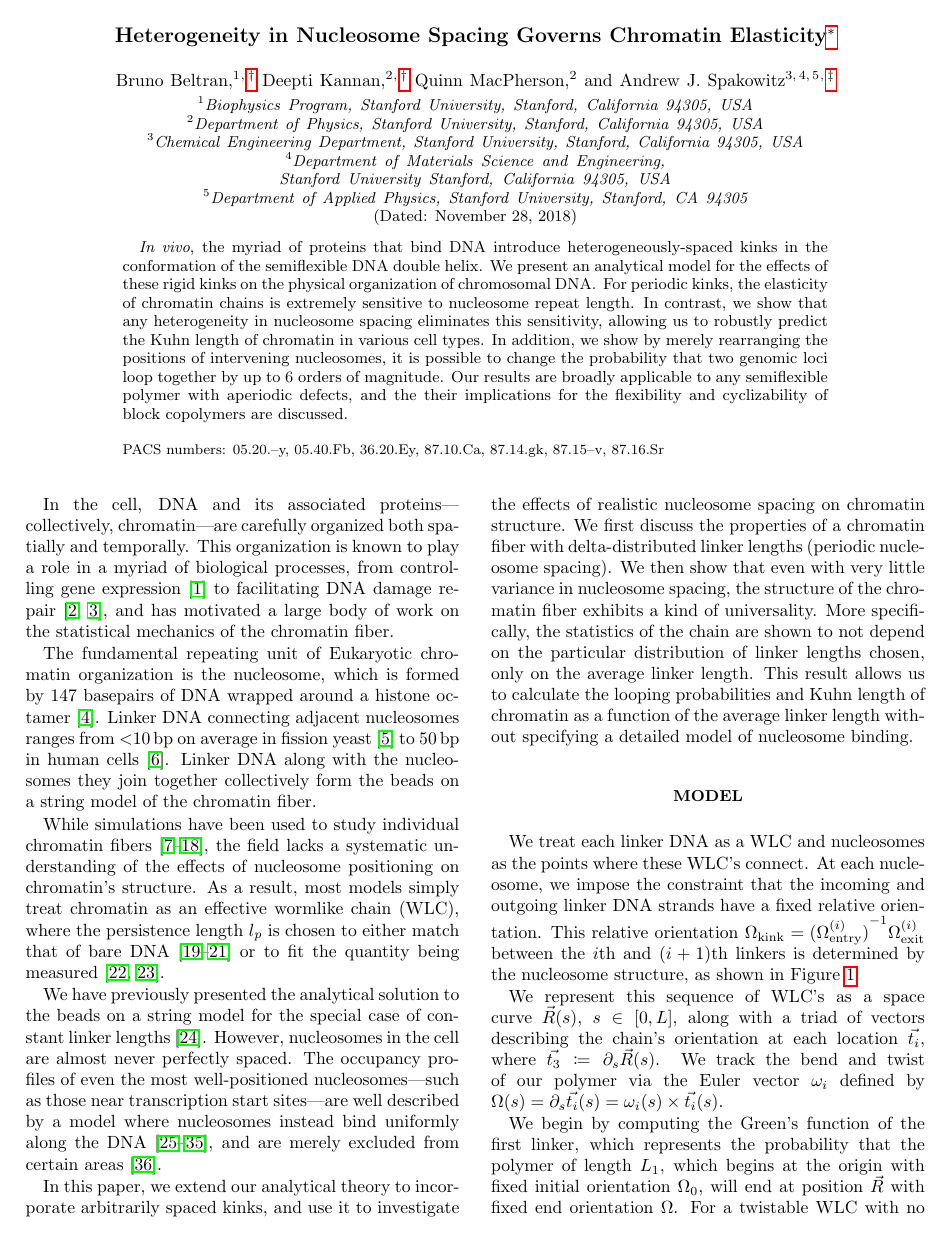
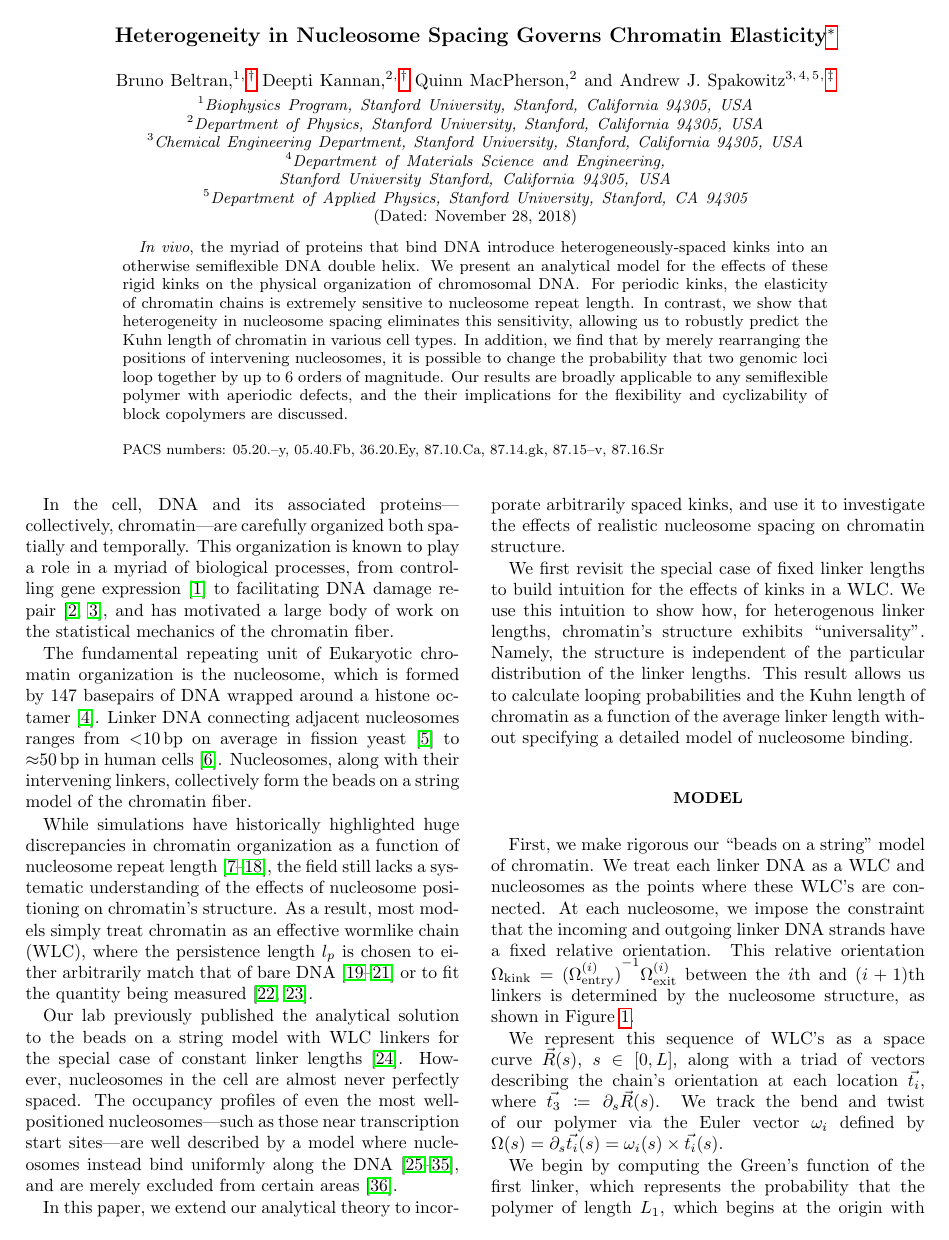
Before and after one commit to brunobeltran/nuc_chain, a LaTeX paper (main.tex): page 1 of 7. Compiled offline with pdfLaTeX.

Commit message:
EDITS: abstract+intro+model ready for andy
Bruno stamp of approval after some tidy-ing edits.

```diff
--- a/main.tex
+++ b/main.tex
@@ -84,7 +84,7 @@ showpacs,preprintnumbers,
 
 \begin{abstract}
 \textit{In vivo}, the myriad of proteins that bind DNA introduce heterogeneously-spaced
-    kinks in the conformation of the semiflexible DNA double helix.
+    kinks into an otherwise semiflexible DNA double helix.
 % % theta given 0 unwrap...
 % Most notably, in a nucleosome, DNA winds around the histone octamer to form an
 %     effective \ang{62.7} bend, a conformation that is thermally inaccessible to
@@ -93,10 +93,10 @@ We present an analytical model for the effects of these rigid kinks on the
     physical organization of chromosomal DNA\@.
 For periodic kinks, the elasticity of chromatin chains is extremely sensitive to
     nucleosome repeat length.
-In contrast, we show that any heterogeneity in nucleosome spacing
-    eliminates this sensitivity, allowing us to robustly predict the Kuhn length
-    of chromatin in various cell types.
-In addition, we show by merely rearranging the positions of intervening
+In contrast, we show that heterogeneity in nucleosome spacing eliminates this
+    sensitivity, allowing us to robustly predict the Kuhn length of chromatin in
+    various cell types.
+In addition, we find that by merely rearranging the positions of intervening
     nucleosomes, it is possible to change the probability that two genomic
     loci loop together by up to 6 orders of magnitude.
 Our results are broadly applicable to any semiflexible polymer with aperiodic
@@ -144,27 +145,27 @@ The fundamental repeating unit of Eukaryotic chromatin organization is the
     nucleosome, which is formed by 147 basepairs of DNA wrapped around a histone
     octamer~\cite{cutter2015a}.
 Linker DNA connecting adjacent nucleosomes ranges from $<$\SI{10}{\basepair} on
-    average in fission yeast~\cite{givens2012} to \SI{50}{\basepair} in human
+    average in fission yeast~\cite{givens2012} to {$\approx$\SI{50}{\basepair}} in human
     cells~\cite{schones2008}.
-Linker DNA along with the nucleosomes they join together collectively form the
+Nucleosomes, along with their intervening linkers, collectively form the
     beads on a string model of the chromatin fiber.
 
+While simulations have historically highlighted huge discrepancies in chromatin
+    organization as a function of nucleosome repeat length~\cite{bascom2017a,
+    collepardo-guevara2014, bascom2018, grigoryev2016, kepper2008, koslover2010,
+    langowski2007, muller2014, schiessel2001, scipioni2010, wedemann2002,
+    woodcock1993%
+    %these are "meh" norouzi2015, stolz2010,
+    }, the field still lacks a systematic understanding of the effects of
+    nucleosome positioning on chromatin's structure.
+As a result, most models simply treat chromatin as an effective wormlike chain
+    (WLC), where the persistence length $l_p$ is chosen to either arbitrarily
+    match that of bare DNA~\cite{benedetti2017, macpherson2018, nuebler2018} or
+    to fit the quantity being measured~\cite{sanborn2015,pierro2017}.
 
-While simulations have been used to study individual chromatin
-    fibers~\cite{bascom2017a, collepardo-guevara2014, bascom2018, grigoryev2016,
-    kepper2008, koslover2010, langowski2007, muller2014, schiessel2001,
-    scipioni2010, wedemann2002, woodcock1993%
-    %these are "meh" norouzi2015, stolz2010,
-    }, the field lacks a systematic understanding of the effects of nucleosome
-    positioning on chromatin's structure.
-As a result, most models simply treat chromatin as an
-    effective wormlike chain (WLC), where the persistence length $l_p$ is
-    chosen to either match that of bare DNA~\cite{benedetti2017,
-    macpherson2018, nuebler2018} or to fit the quantity being
-    measured~\cite{sanborn2015,pierro2017}.
-
-We have previously presented the analytical solution to the beads on a string
-    model for the special case of constant linker lengths~\cite{koslover2013a}.
+Our lab previously published the analytical solution to the beads on a string
+    model with WLC linkers for the special case of constant linker
+    lengths~\cite{koslover2013a}.
 However, nucleosomes in the cell are almost never perfectly spaced.
 The occupancy profiles of even the most well-positioned nucleosomes---such as
     those near transcription start sites---are well described by a model where
@@ -196,36 +197,27 @@ The occupancy profiles of even the most well-positioned nucleosomes---such as
     % model with uniform binding and no unwrapping can likely explain nucleosome
     % positioning in human cells.
 
-%DEEPTI:is it worth introducing the competition between genometry and fluctuations
-%in the intro? not sure how much to recaptiulate from abstract, but this is
-%the main "physics-y" result to highlight.
-%BRUNO: i feel like it doesn't make any sense to introduce it before the model,
-%since we need to be more percise in the main text. should bring it up in
-%results/discussion though
 In this paper, we extend our analytical theory to incorporate arbitrarily spaced
     kinks, and use it to investigate the effects of realistic nucleosome spacing
     on chromatin structure.
-We first discuss the properties of a chromatin fiber with delta-distributed
-    linker lengths (periodic nucleosome spacing).
-We then show that even with very little variance in nucleosome spacing, the
-    structure of the chromatin fiber exhibits a kind of universality.
-More specifically, the statistics of the chain are shown to not depend on the
-    particular distribution of linker lengths chosen, only on the average linker
-    length.
-This result allows us to calculate the looping probabilities and Kuhn length of
-    chromatin as a function of the average linker length without specifying a
+
+We first revisit the special case of fixed linker lengths to build intuition for
+    the effects of kinks in a WLC.\@
+We use this intuition to show how, for heterogenous linker lengths,
+    chromatin's structure exhibits ``universality''.
+Namely, the structure is independent of the particular distribution of the
+    linker lengths.
+This result allows us to calculate looping probabilities and the Kuhn length
+    of chromatin as a function of the average linker length without specifying a
     detailed model of nucleosome binding.
 
+% Our simple model fills an important gap by providing physical intuition for how
+%     nucleosome positioning guides chromatin organization.
+
 \section{\label{sec:model}Model}
-%BRUNO: maybe "make rigorous" is too forceful. Maybe we just cut the first sentence,
-%DEEPTI:since we never refer to beads on a string in intro?
-%BRUNO: no, I think it's important to keep the "beads on a string" phrase somewhere, since
-% it's how people in the field refer to this idea, and it's important for people
-% who will be skipping our methods to at least take away that one point. maybe
-% put it in intro instead?
-%First, we make rigorous our ``beads on a string'' model of chromatin.
+First, we make rigorous our ``beads on a string'' model of chromatin.
 We treat each linker DNA as a WLC and nucleosomes as the points where these
-    WLC's connect.
+    WLC's are connected.
 At each nucleosome, we impose the constraint that the incoming and outgoing
     linker DNA strands have a fixed relative orientation. This relative
     orientation $\Omega_\text{kink}  = {(\Omega^{(i)}_\text{entry})}^{-1}
```
Also changed, not shown: main.tex (86 more changed lines).
